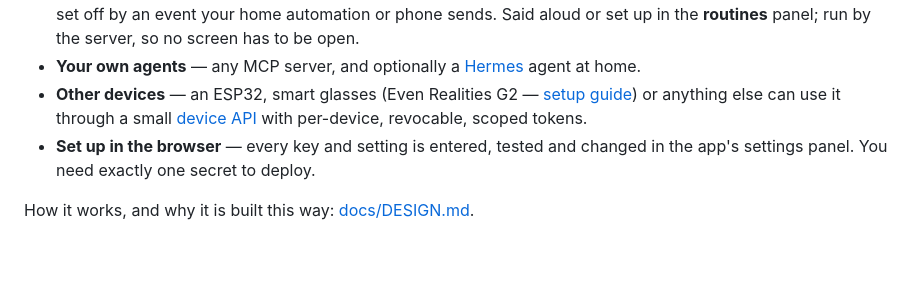
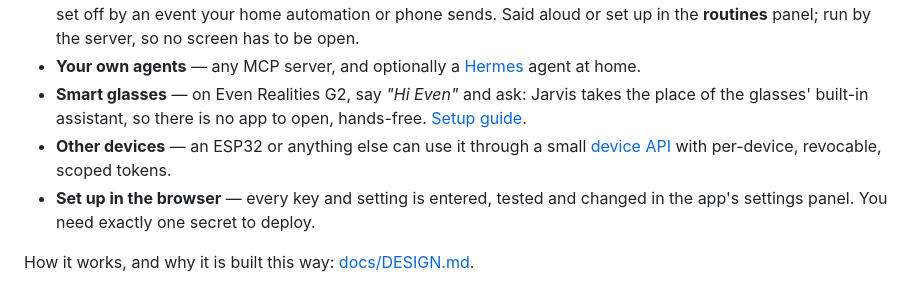
Before and after one commit to kucau0901/jarvis-voice-agent, a Markdown page: README.md, the part around the change. Rendered like a GitHub page; blank space fills up the shorter version.

```diff
--- a/README.md
+++ b/README.md
@@ -56,8 +56,10 @@ enough) or run it yourself with **Docker**.
   be open.
 - **Your own agents** — any MCP server, and optionally a
   [Hermes](https://github.com/NousResearch/hermes-agent) agent at home.
-- **Other devices** — an ESP32, smart glasses (Even Realities G2 —
-  [setup guide](docs/even-g2.md)) or anything else can use it through a small
+- **Smart glasses** — on Even Realities G2, say *"Hi Even"* and ask: Jarvis
+  takes the place of the glasses' built-in assistant, so there is no app to
+  open, hands-free. [Setup guide](docs/even-g2.md).
+- **Other devices** — an ESP32 or anything else can use it through a small
   [device API](docs/api.md) with per-device, revocable, scoped tokens.
 - **Set up in the browser** — every key and setting is entered, tested and
   changed in the app's settings panel. You need exactly one secret to deploy.
```
Also changed, not shown: CHANGELOG.md (+3 -2 lines), docs/even-g2.md (+12 -7 lines).
